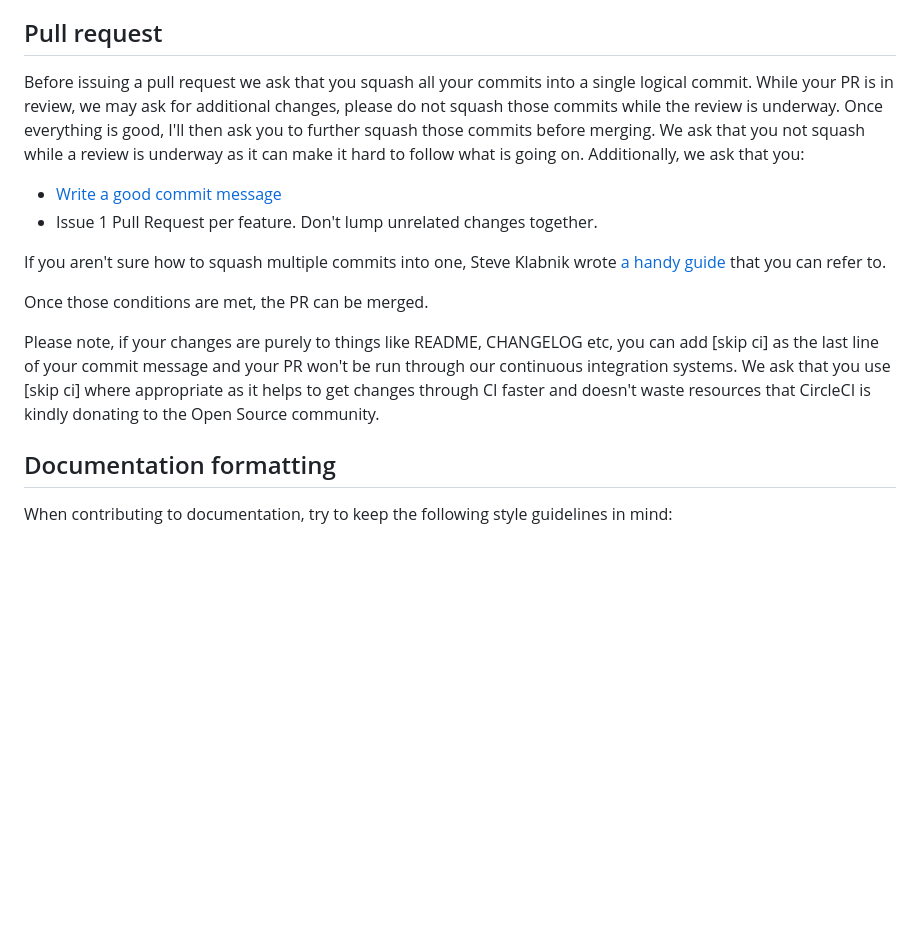
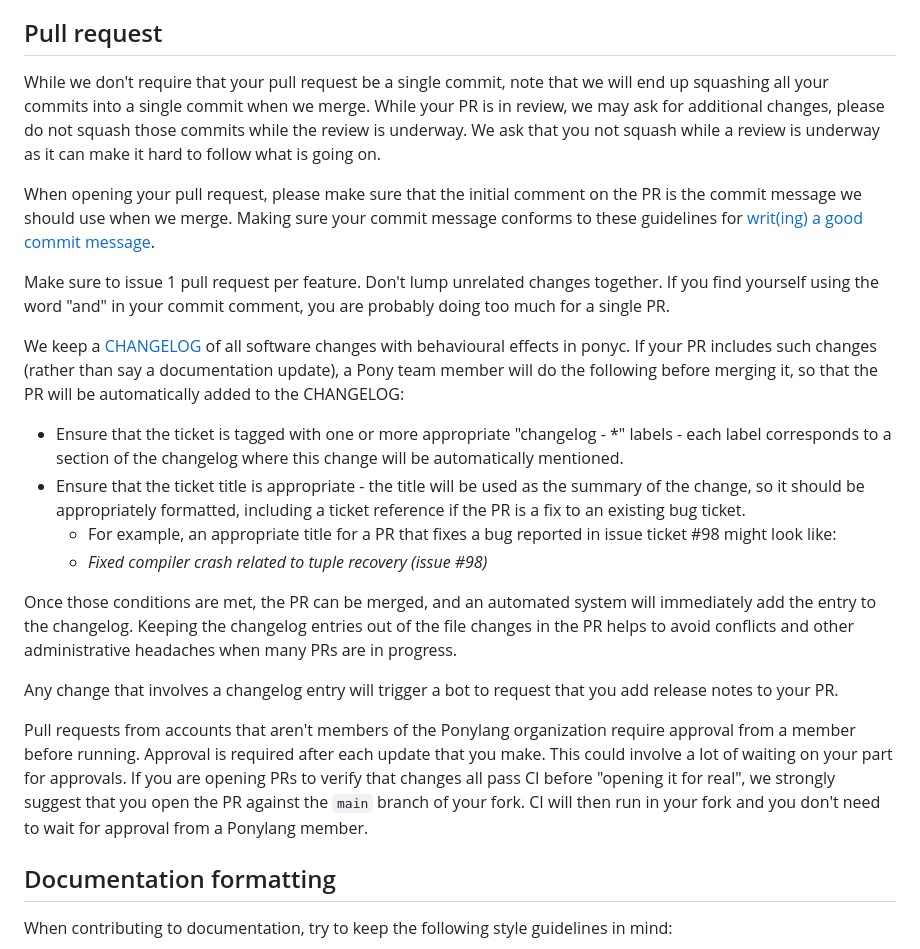
Before and after one commit to ponylang/fork_join, a Markdown page: CONTRIBUTING.md, the part around the change. Drawn GitHub-style; blank space fills up the shorter version.

Commit message:
Update pull request section of CONTRIBUTING

```diff
--- a/CONTRIBUTING.md
+++ b/CONTRIBUTING.md
@@ -55,16 +55,25 @@ You can get help using GitHub via [the official documentation](https://help.gith
 
 ## Pull request
 
-Before issuing a pull request we ask that you squash all your commits into a single logical commit. While your PR is in review, we may ask for additional changes, please do not squash those commits while the review is underway. Once everything is good, I'll then ask you to further squash those commits before merging. We ask that you not squash while a review is underway as it can make it hard to follow what is going on. Additionally, we ask that you:
+While we don't require that your pull request be a single commit, note that we will end up squashing all your commits into a single commit when we merge. While your PR is in review, we may ask for additional changes, please do not squash those commits while the review is underway. We ask that you not squash while a review is underway as it can make it hard to follow what is going on.
 
-* [Write a good commit message](http://chris.beams.io/posts/git-commit/)
-* Issue 1 Pull Request per feature. Don't lump unrelated changes together.
+When opening your pull request, please make sure that the initial comment on the PR is the commit message we should use when we merge. Making sure your commit message conforms to these guidelines for [writ(ing) a good commit message](http://chris.beams.io/posts/git-commit/).
 
-If you aren't sure how to squash multiple commits into one, Steve Klabnik wrote [a handy guide](http://blog.steveklabnik.com/posts/2012-11-08-how-to-squash-commits-in-a-github-pull-request) that you can refer to.
+Make sure to issue 1 pull request per feature. Don't lump unrelated changes together. If you find yourself using the word "and" in your commit comment, you
+are probably doing too much for a single PR.
 
-Once those conditions are met, the PR can be merged.
+We keep a [CHANGELOG](CHANGELOG.md) of all software changes with behavioural effects in ponyc. If your PR includes such changes (rather than say a documentation update), a Pony team member will do the following before merging it, so that the PR will be automatically added to the CHANGELOG:
 
-Please note, if your changes are purely to things like README, CHANGELOG etc, you can add [skip ci] as the last line of your commit message and your PR won't be run through our continuous integration systems. We ask that you use [skip ci] where appropriate as it helps to get changes through CI faster and doesn't waste resources that CircleCI is kindly donating to the Open Source community.
+* Ensure that the ticket is tagged with one or more appropriate "changelog - *" labels - each label corresponds to a section of the changelog where this change will be automatically mentioned.
+* Ensure that the ticket title is appropriate - the title will be used as the summary of the change, so it should be appropriately formatted, including a ticket reference if the PR is a fix to an existing bug ticket.
+  * For example, an appropriate title for a PR that fixes a bug reported in issue ticket #98 might look like:
+  * *Fixed compiler crash related to tuple recovery (issue #98)*
+
+Once those conditions are met, the PR can be merged, and an automated system will immediately add the entry to the changelog. Keeping the changelog entries out of the file changes in the PR helps to avoid conflicts and other administrative headaches when many PRs are in progress.
+
+Any change that involves a changelog entry will trigger a bot to request that you add release notes to your PR.
+
+Pull requests from accounts that aren't members of the Ponylang organization require approval from a member before running. Approval is required after each update that you make. This could involve a lot of waiting on your part for approvals. If you are opening PRs to verify that changes all pass CI before "opening it for real", we strongly suggest that you open the PR against the `main` branch of your fork. CI will then run in your fork and you don't need to wait for approval from a Ponylang member.
 
 ## Documentation formatting
 
```
